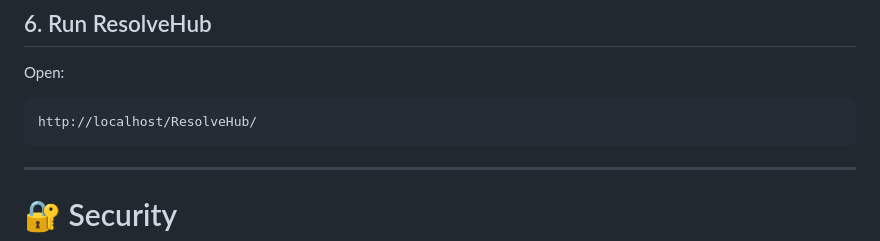
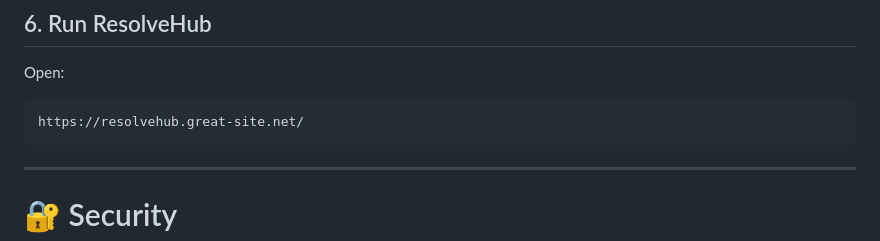
Before and after one commit to sauravkumar821010/ResolveHub, a Markdown page: README.md, the part around the change. Drawn GitHub-style.

Commit message:
Update local URL to production URL in README

````diff
--- a/README.md
+++ b/README.md
@@ -264,7 +264,7 @@ define('DB_PASS', 'your_database_password');
 Open:
 
 ```text
-http://localhost/ResolveHub/
+https://resolvehub.great-site.net/
 ```
 
 ---
````
